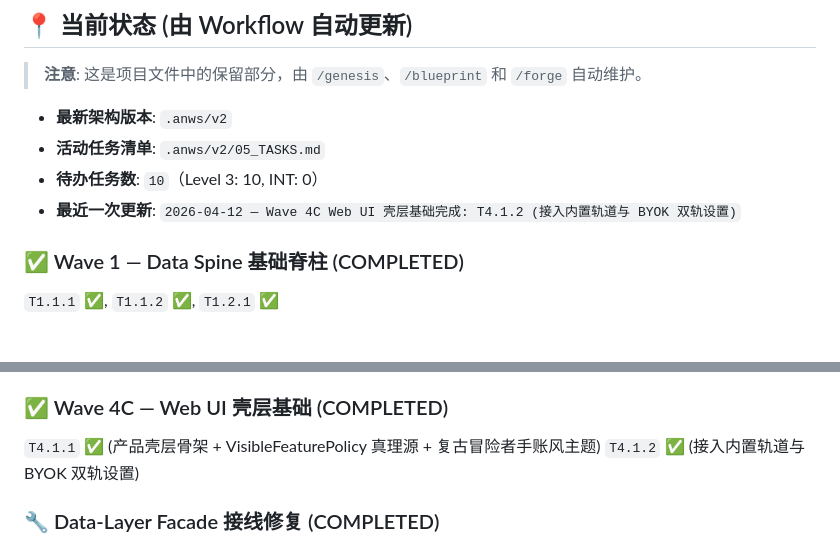
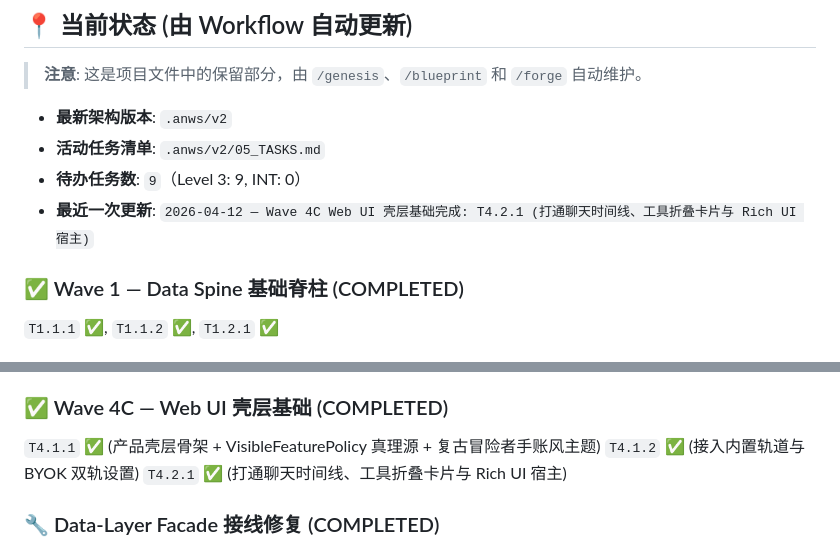
Before and after one commit to Haaaiawd/RoCo-Team-Builder, a Markdown page: AGENTS.md, 2 parts joined by grey strips. Drawn GitHub-style.

Commit message:
chore: 更新 AGENTS.md 和 05_TASKS.md Wave 状态
- 标记 T4.2.1 为已完成
- 更新待办任务数：9（Level 3: 9, INT: 0）
- 最近更新：Wave 4C Web UI 壳层基础完成: T4.2.1

```diff
--- a/AGENTS.md
+++ b/AGENTS.md
@@ -77,8 +77,8 @@
 
 - **最新架构版本**: `.anws/v2`
 - **活动任务清单**: `.anws/v2/05_TASKS.md`
-- **待办任务数**: `10`（Level 3: 10, INT: 0）
-- **最近一次更新**: `2026-04-12 — Wave 4C Web UI 壳层基础完成: T4.1.2 (接入内置轨道与 BYOK 双轨设置)`
+- **待办任务数**: `9`（Level 3: 9, INT: 0）
+- **最近一次更新**: `2026-04-12 — Wave 4C Web UI 壳层基础完成: T4.2.1 (打通聊天时间线、工具折叠卡片与 Rich UI 宿主)`
 
 ### ✅ Wave 1 — Data Spine 基础脊柱 (COMPLETED)
 `T1.1.1` ✅, `T1.1.2` ✅, `T1.2.1` ✅
@@ -102,6 +102,7 @@
 ### ✅ Wave 4C — Web UI 壳层基础 (COMPLETED)
 `T4.1.1` ✅ (产品壳层骨架 + VisibleFeaturePolicy 真理源 + 复古冒险者手账风主题)
 `T4.1.2` ✅ (接入内置轨道与 BYOK 双轨设置)
+`T4.2.1` ✅ (打通聊天时间线、工具折叠卡片与 Rich UI 宿主)
 
 ### 🔧 Data-Layer Facade 接线修复 (COMPLETED)
 `DataLayerFacade` 4 个 NotImplementedError 接通 + `search_spirits` 新实现 + `NameResolver.canonical_names` 属性
```
Also changed, not shown: .anws/v2/05_TASKS.md (+1 -1 lines).
